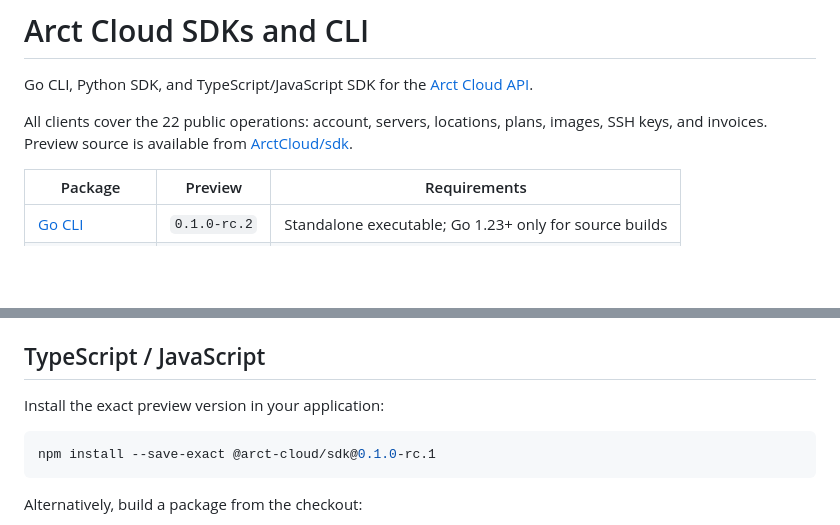
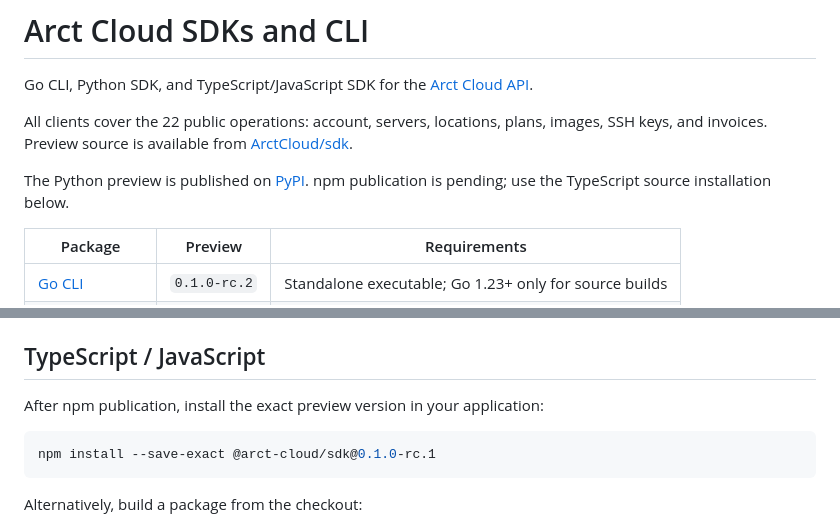
Before and after one commit to ArctCloud/sdk, a Markdown page: README.md, 2 parts joined by grey strips. Drawn GitHub-style; blank space fills up the shorter version.

Commit message:
docs: record Python publication and npm setup status

````diff
--- a/README.md
+++ b/README.md
@@ -3,6 +3,8 @@
 Go CLI, Python SDK, and TypeScript/JavaScript SDK for the [Arct Cloud API](https://docs.arct.cloud/api-reference/introduction).
 
 All clients cover the 22 public operations: account, servers, locations, plans, images, SSH keys, and invoices. Preview source is available from [ArctCloud/sdk](https://github.com/ArctCloud/sdk).
+
+The Python preview is published on [PyPI](https://pypi.org/project/arct-cloud/0.1.0rc1/). npm publication is pending; use the TypeScript source installation below.
 
 | Package | Preview | Requirements |
 | --- | --- | --- |
@@ -75,7 +77,7 @@ with Arct() as client:
 
 ## TypeScript / JavaScript
 
-Install the exact preview version in your application:
+After npm publication, install the exact preview version in your application:
 
 ```bash
 npm install --save-exact @arct-cloud/sdk@0.1.0-rc.1
````
Also changed, not shown: docs/releasing.md (+2 -0 lines).
